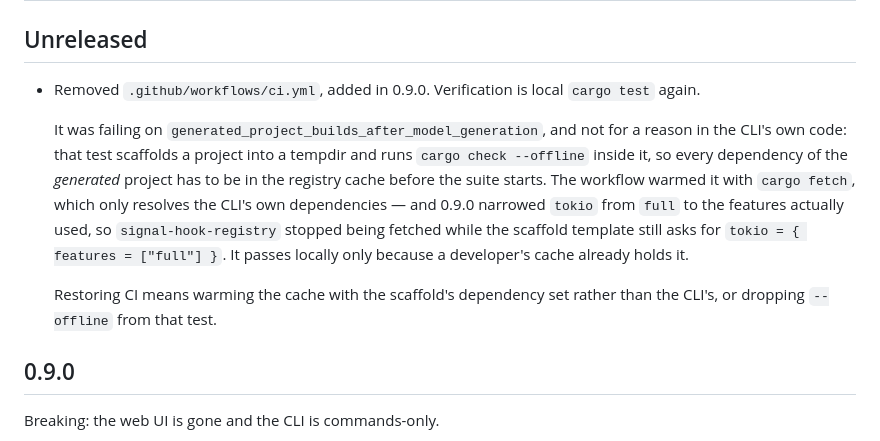
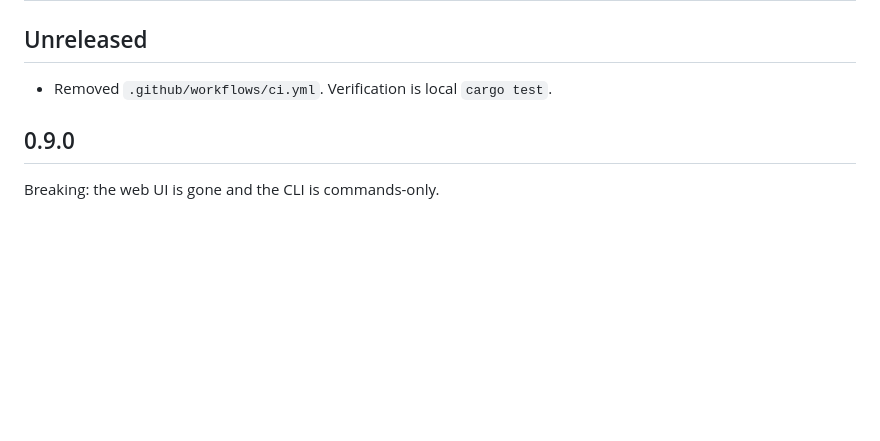
Before and after one commit to mohamadzoh/tideorm-cli, a Markdown page: CHANGELOG.md, the part around the change. Drawn GitHub-style; blank space fills up the shorter version.

Commit message:
Trim the CI removal changelog entry

```diff
--- a/CHANGELOG.md
+++ b/CHANGELOG.md
@@ -2,19 +2,7 @@
 
 ## Unreleased
 
-- Removed `.github/workflows/ci.yml`, added in 0.9.0. Verification is local `cargo test` again.
-
-  It was failing on `generated_project_builds_after_model_generation`, and not for a reason in the
-  CLI's own code: that test scaffolds a project into a tempdir and runs `cargo check --offline`
-  inside it, so every dependency of the *generated* project has to be in the registry cache before
-  the suite starts. The workflow warmed it with `cargo fetch`, which only resolves the CLI's own
-  dependencies — and 0.9.0 narrowed `tokio` from `full` to the features actually used, so
-  `signal-hook-registry` stopped being fetched while the scaffold template still asks for
-  `tokio = { features = ["full"] }`. It passes locally only because a developer's cache already
-  holds it.
-
-  Restoring CI means warming the cache with the scaffold's dependency set rather than the CLI's, or
-  dropping `--offline` from that test.
+- Removed `.github/workflows/ci.yml`. Verification is local `cargo test`.
 
 ## 0.9.0
 
```
